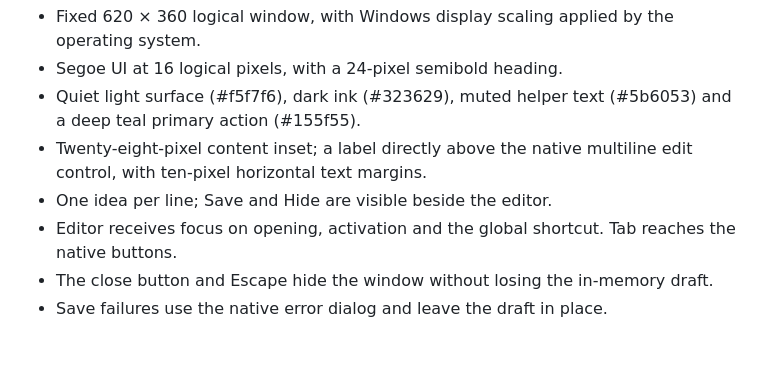
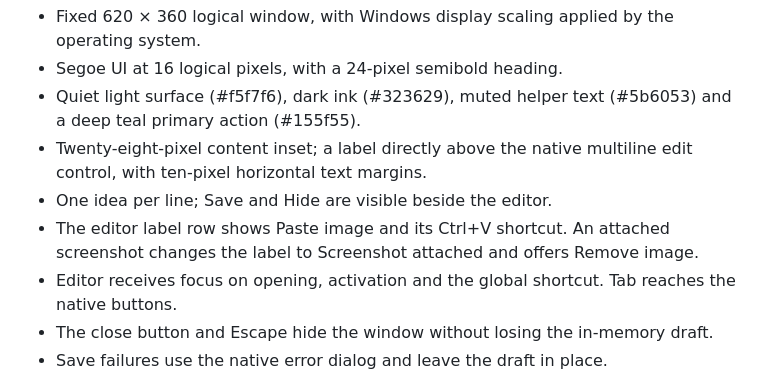
Before and after one commit to Gehrman-Sparrow42/quick-todo, a Markdown page: DESIGN.md, the part around the change. Drawn GitHub-style; blank space fills up the shorter version.

```diff
--- a/DESIGN.md
+++ b/DESIGN.md
@@ -7,6 +7,7 @@ Quick Todo uses standard Windows utility controls. This is a task surface: openi
 - Quiet light surface (#f5f7f6), dark ink (#323629), muted helper text (#5b6053) and a deep teal primary action (#155f55).
 - Twenty-eight-pixel content inset; a label directly above the native multiline edit control, with ten-pixel horizontal text margins.
 - One idea per line; Save and Hide are visible beside the editor.
+- The editor label row shows Paste image and its Ctrl+V shortcut. An attached screenshot changes the label to Screenshot attached and offers Remove image.
 - Editor receives focus on opening, activation and the global shortcut. Tab reaches the native buttons.
 - The close button and Escape hide the window without losing the in-memory draft.
 - Save failures use the native error dialog and leave the draft in place.
```
Also changed, not shown: PRODUCT.md (+1 -0 lines), README.md (+12 -3 lines), docs/preview.png, 5 other files.
